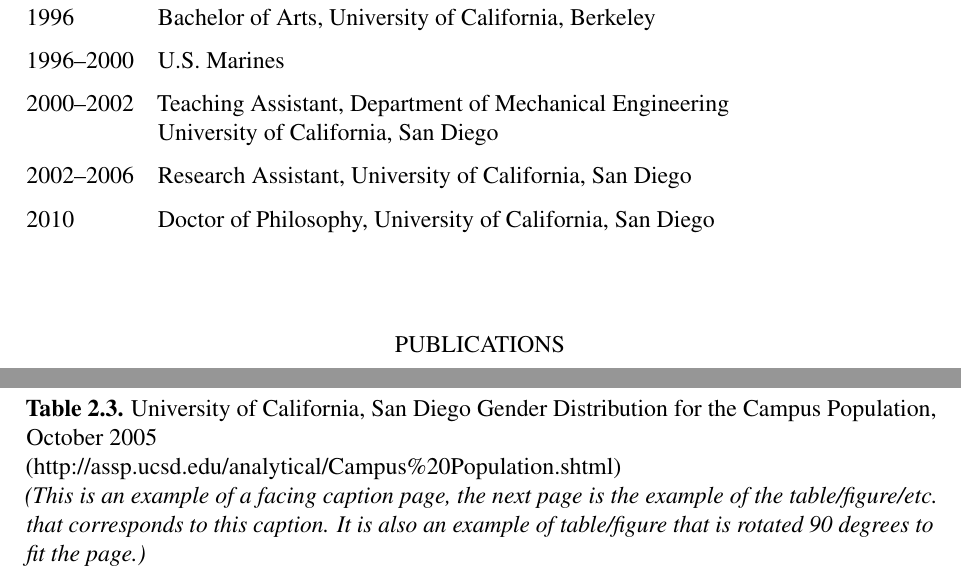
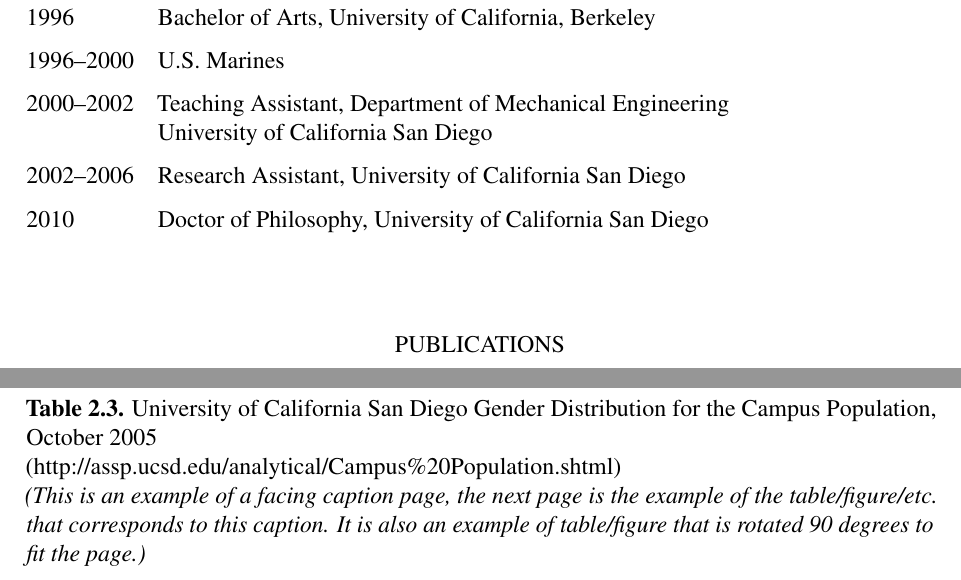
Before and after one commit to stevecheckoway/ucsddissertation, a LaTeX thesis (example.tex): two parts of pages 12 and 18 of 60, joined at a grey line, cut so that both start at the same text. Compiled offline with pdfLaTeX.

Commit message:
Remove commas in University of California San Diego in example.tex (#10)
Co-authored-by: Kevin Nguyen <kevinnguyen@Kevins-MacBook-Pro-2.local>

```diff
--- a/example.tex
+++ b/example.tex
@@ -150,10 +150,10 @@ material.
 \item[1996] Bachelor of Arts, University of California, Berkeley
 \item[1996--2000] U.S. Marines
 \item[2000--2002] Teaching Assistant, Department of Mechanical
-Engineering\\University of California, San Diego
-\item[2002--2006] Research Assistant, University of California, San
+Engineering\\University of California San Diego
+\item[2002--2006] Research Assistant, University of California San
 Diego
-\item[2010] Doctor of Philosophy, University of California, San Diego
+\item[2010] Doctor of Philosophy, University of California San Diego
 \end{cvlist}
 \end{cv}
 
@@ -300,7 +300,7 @@ Winter 2006 & 64 & 42 & 22 & 65.63\%\\
 
 \begin{facingcaption}{table}
 \caption[UCSD Gender Distribution]{University of
-California, San Diego Gender Distribution for the Campus Population,
+California San Diego Gender Distribution for the Campus Population,
 October~2005\\
 (http://assp.ucsd.edu/analytical/Campus\%20Population.shtml)\\
 \emph{(This is an example of a facing caption page, the next page is
```
